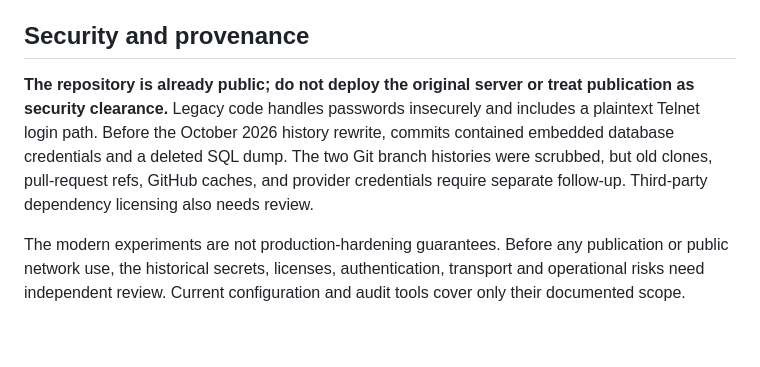
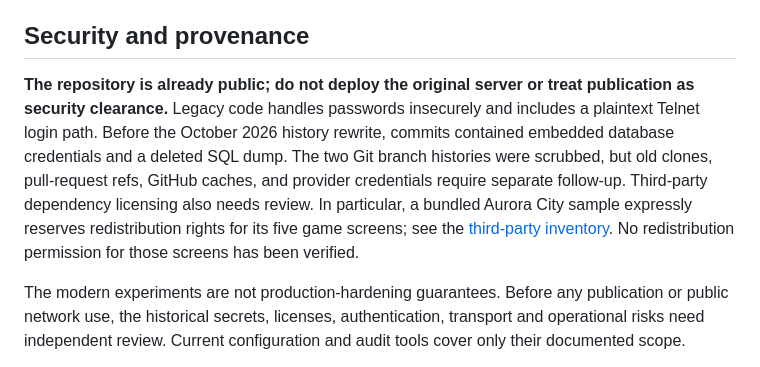
Before and after one commit to ryjen/arthea, a Markdown page: README.md, the part around the change. Drawn GitHub-style; blank space fills up the shorter version.

Commit message:
docs(readme): flag Aurora City sample redistribution restriction

```diff
--- a/README.md
+++ b/README.md
@@ -29,7 +29,7 @@ The original Visual Studio 2010-era solutions and vendored libraries are retaine
 
 ## Security and provenance
 
-**The repository is already public; do not deploy the original server or treat publication as security clearance.** Legacy code handles passwords insecurely and includes a plaintext Telnet login path. Before the October 2026 history rewrite, commits contained embedded database credentials and a deleted SQL dump. The two Git branch histories were scrubbed, but old clones, pull-request refs, GitHub caches, and provider credentials require separate follow-up. Third-party dependency licensing also needs review.
+**The repository is already public; do not deploy the original server or treat publication as security clearance.** Legacy code handles passwords insecurely and includes a plaintext Telnet login path. Before the October 2026 history rewrite, commits contained embedded database credentials and a deleted SQL dump. The two Git branch histories were scrubbed, but old clones, pull-request refs, GitHub caches, and provider credentials require separate follow-up. Third-party dependency licensing also needs review. In particular, a bundled Aurora City sample expressly reserves redistribution rights for its five game screens; see the [third-party inventory](docs/modernization/third-party-inventory.md). No redistribution permission for those screens has been verified.
 
 The modern experiments are not production-hardening guarantees. Before any publication or public network use, the historical secrets, licenses, authentication, transport and operational risks need independent review. Current configuration and audit tools cover only their documented scope.
 
```
